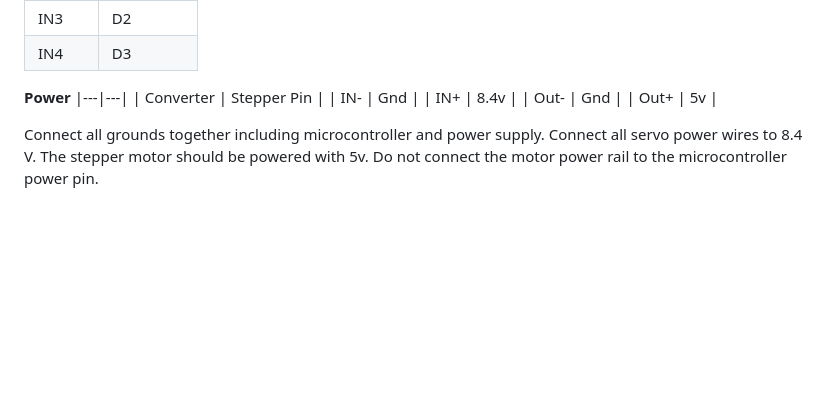
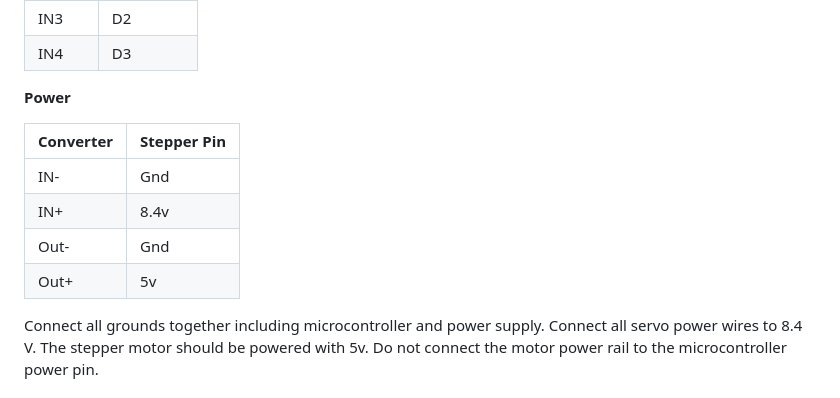
Before and after one commit to ryanjetplane1/Robot-Arm, a Markdown page: README.md, the part around the change. Rendered like a GitHub page; blank space fills up the shorter version.

```diff
--- a/README.md
+++ b/README.md
@@ -60,8 +60,9 @@ The base requires low torque so most steppers will work.
 | IN4 | D3 |
 
 **Power**
+
+| Converter | Stepper Pin |
 |---|---|
-| Converter | Stepper Pin |
 | IN- | Gnd |
 | IN+ | 8.4v |
 | Out- | Gnd |
```
